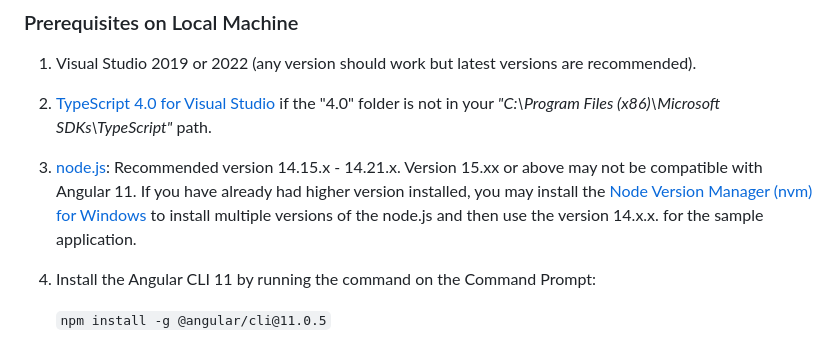
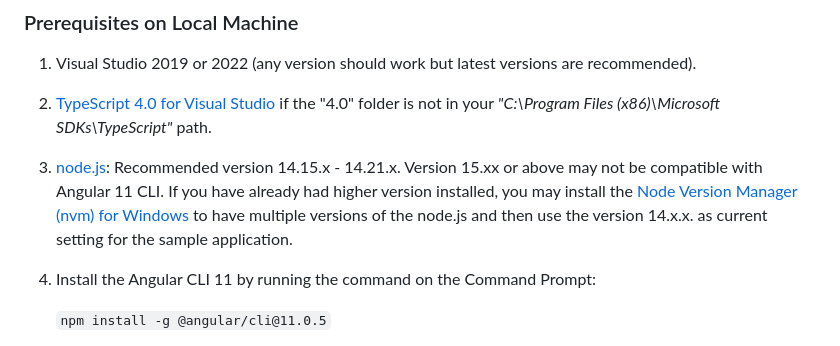
Before and after one commit to shenweiliu/AspNetAngularSample, a Markdown page: README.md, the part around the change. GitHub-like rendering.

```diff
--- a/README.md
+++ b/README.md
@@ -8,7 +8,7 @@ The ASP.NET MVC Areas plugin is a unique website development model for combinati
 
 2. [TypeScript 4.0 for Visual Studio](https://marketplace.visualstudio.com/items?itemName=TypeScriptTeam.typescript-40) if the "4.0" folder is not in your *"C:\Program Files (x86)\Microsoft SDKs\TypeScript\"* path.
 
-3. [node.js](https://nodejs.org/en/): Recommended version 14.15.x - 14.21.x. Version 15.xx or above may not be compatible with Angular 11. If you have already had higher version installed, you may install the [Node Version Manager (nvm) for Windows](https://github.com/coreybutler/nvm-windows) to install multiple versions of the node.js and then use the version 14.x.x. for the sample application.
+3. [node.js](https://nodejs.org/en/): Recommended version 14.15.x - 14.21.x. Version 15.xx or above may not be compatible with Angular 11 CLI. If you have already had higher version installed, you may install the [Node Version Manager (nvm) for Windows](https://github.com/coreybutler/nvm-windows) to have multiple versions of the node.js and then use the version 14.x.x. as current setting for the sample application.
 
 4. Install the Angular CLI 11 by running the command on the Command Prompt:
 
```
